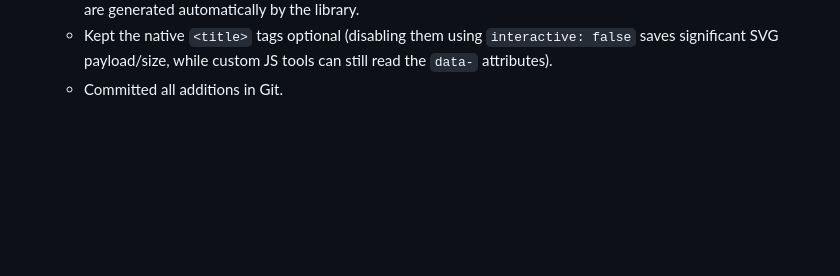
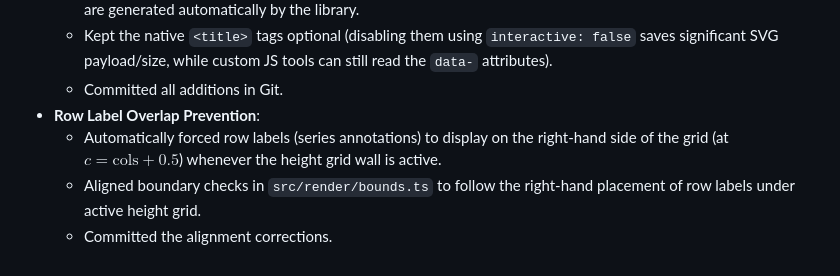
Before and after one commit to mlechner911/mlcheatmap, a Markdown page: .mlcai/WORKLOG.md, the part around the change. GitHub-like rendering; blank space fills up the shorter version.

Commit message:
docs: update worklog for row label overlap fix

```diff
--- a/.mlcai/WORKLOG.md
+++ b/.mlcai/WORKLOG.md
@@ -76,3 +76,7 @@
   - Extracted metadata directly from the SVG elements' attributes (`data-col`, `data-row`, `data-value`), which are generated automatically by the library.
   - Kept the native `<title>` tags optional (disabling them using `interactive: false` saves significant SVG payload/size, while custom JS tools can still read the `data-` attributes).
   - Committed all additions in Git.
+- **Row Label Overlap Prevention**:
+  - Automatically forced row labels (series annotations) to display on the right-hand side of the grid (at $c = \text{cols} + 0.5$) whenever the height grid wall is active.
+  - Aligned boundary checks in `src/render/bounds.ts` to follow the right-hand placement of row labels under active height grid.
+  - Committed the alignment corrections.
```
